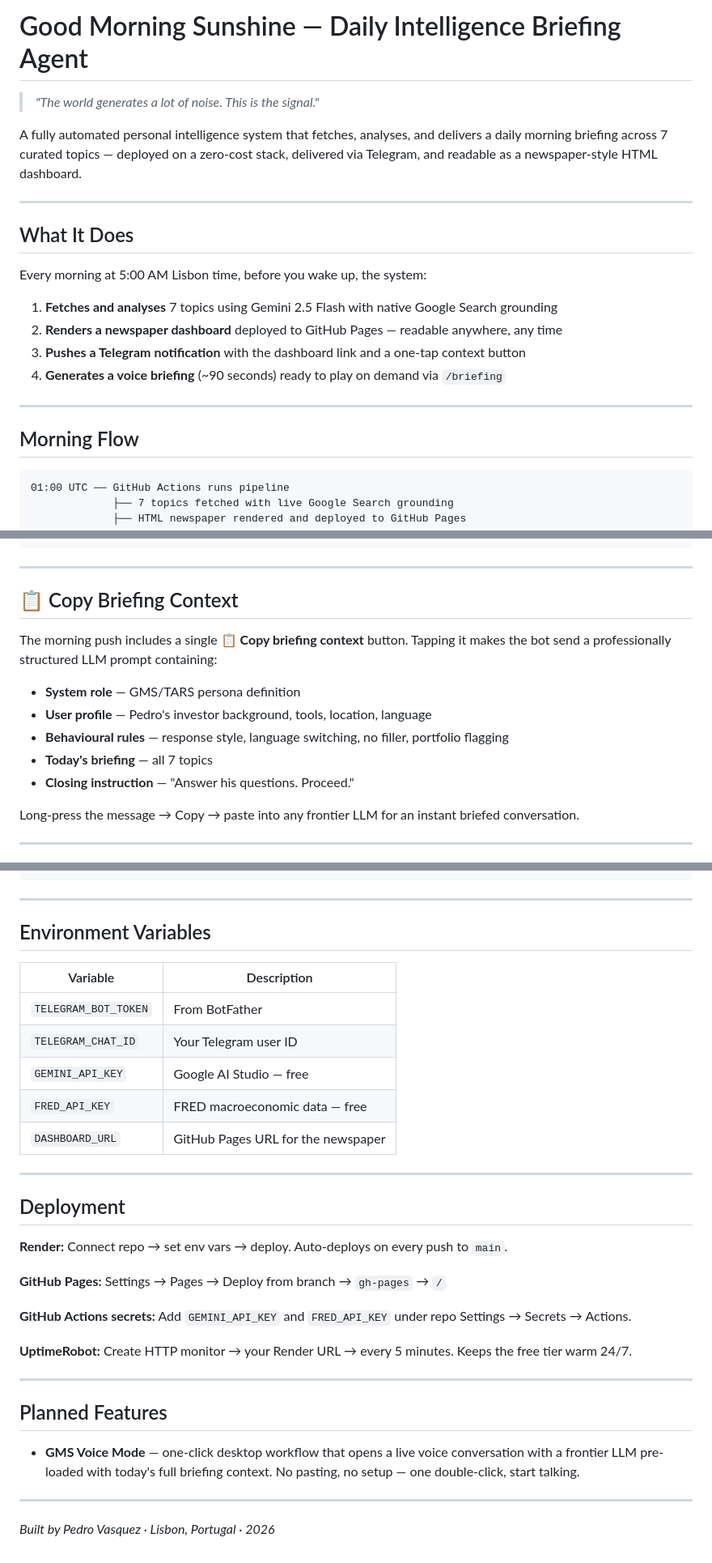
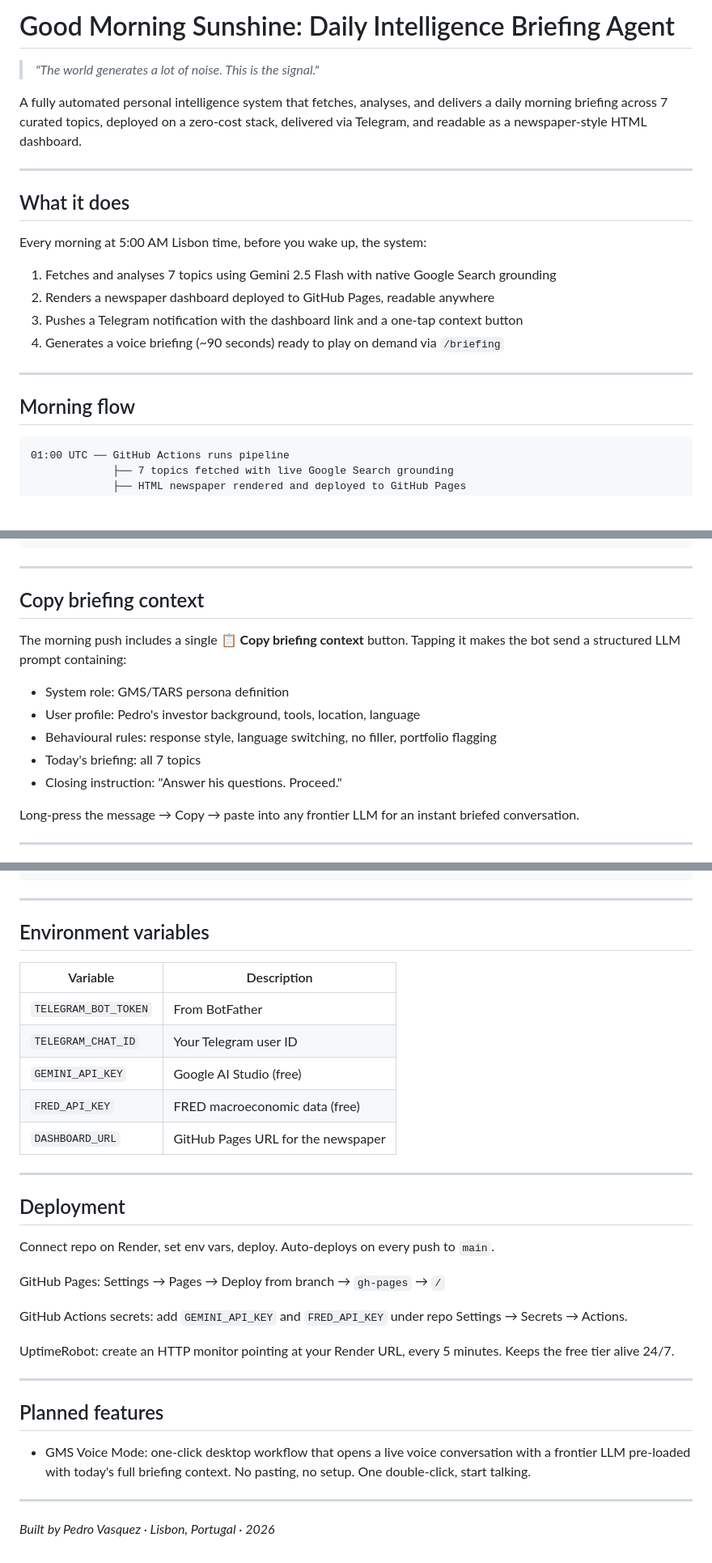
Before and after one commit to Vasquez-505/news-ai-agent, a Markdown page: README.md, 3 parts joined by grey strips. Shown at 81% size. Rendered like a GitHub page; blank space fills up the shorter version.

Commit message:
Humanize README: remove em dashes, emojis, bold inline headers, title case
Co-Authored-By: Claude Sonnet 4.6 <noreply@anthropic.com>

````diff
--- a/README.md
+++ b/README.md
@@ -1,23 +1,23 @@
-# Good Morning Sunshine — Daily Intelligence Briefing Agent
+# Good Morning Sunshine: Daily Intelligence Briefing Agent
 
 > *"The world generates a lot of noise. This is the signal."*
 
-A fully automated personal intelligence system that fetches, analyses, and delivers a daily morning briefing across 7 curated topics — deployed on a zero-cost stack, delivered via Telegram, and readable as a newspaper-style HTML dashboard.
+A fully automated personal intelligence system that fetches, analyses, and delivers a daily morning briefing across 7 curated topics, deployed on a zero-cost stack, delivered via Telegram, and readable as a newspaper-style HTML dashboard.
 
 ---
 
-## What It Does
+## What it does
 
 Every morning at 5:00 AM Lisbon time, before you wake up, the system:
 
-1. **Fetches and analyses** 7 topics using Gemini 2.5 Flash with native Google Search grounding
-2. **Renders a newspaper dashboard** deployed to GitHub Pages — readable anywhere, any time
-3. **Pushes a Telegram notification** with the dashboard link and a one-tap context button
-4. **Generates a voice briefing** (~90 seconds) ready to play on demand via `/briefing`
+1. Fetches and analyses 7 topics using Gemini 2.5 Flash with native Google Search grounding
+2. Renders a newspaper dashboard deployed to GitHub Pages, readable anywhere
+3. Pushes a Telegram notification with the dashboard link and a one-tap context button
+4. Generates a voice briefing (~90 seconds) ready to play on demand via `/briefing`
 
 ---
 
-## Morning Flow
+## Morning flow
 
 ```
 01:00 UTC ── GitHub Actions runs pipeline
@@ -146,15 +146,15 @@ GMS:  "Anything specific you'd like me to keep an eye on over the
 
 ---
 
-## 📋 Copy Briefing Context
+## Copy briefing context
 
-The morning push includes a single **📋 Copy briefing context** button. Tapping it makes the bot send a professionally structured LLM prompt containing:
+The morning push includes a single **📋 Copy briefing context** button. Tapping it makes the bot send a structured LLM prompt containing:
 
-- **System role** — GMS/TARS persona definition
-- **User profile** — Pedro's investor background, tools, location, language
-- **Behavioural rules** — response style, language switching, no filler, portfolio flagging
-- **Today's briefing** — all 7 topics
-- **Closing instruction** — "Answer his questions. Proceed."
+- System role: GMS/TARS persona definition
+- User profile: Pedro's investor background, tools, location, language
+- Behavioural rules: response style, language switching, no filler, portfolio flagging
+- Today's briefing: all 7 topics
+- Closing instruction: "Answer his questions. Proceed."
 
 Long-press the message → Copy → paste into any frontier LLM for an instant briefed conversation.
 
@@ -283,33 +283,33 @@ topics:
 
 ---
 
-## Environment Variables
+## Environment variables
 
 | Variable | Description |
 |----------|-------------|
 | `TELEGRAM_BOT_TOKEN` | From BotFather |
 | `TELEGRAM_CHAT_ID` | Your Telegram user ID |
-| `GEMINI_API_KEY` | Google AI Studio — free |
-| `FRED_API_KEY` | FRED macroeconomic data — free |
+| `GEMINI_API_KEY` | Google AI Studio (free) |
+| `FRED_API_KEY` | FRED macroeconomic data (free) |
 | `DASHBOARD_URL` | GitHub Pages URL for the newspaper |
 
 ---
 
 ## Deployment
 
-**Render:** Connect repo → set env vars → deploy. Auto-deploys on every push to `main`.
+Connect repo on Render, set env vars, deploy. Auto-deploys on every push to `main`.
 
-**GitHub Pages:** Settings → Pages → Deploy from branch → `gh-pages` → `/`
+GitHub Pages: Settings → Pages → Deploy from branch → `gh-pages` → `/`
 
-**GitHub Actions secrets:** Add `GEMINI_API_KEY` and `FRED_API_KEY` under repo Settings → Secrets → Actions.
+GitHub Actions secrets: add `GEMINI_API_KEY` and `FRED_API_KEY` under repo Settings → Secrets → Actions.
 
-**UptimeRobot:** Create HTTP monitor → your Render URL → every 5 minutes. Keeps the free tier warm 24/7.
+UptimeRobot: create an HTTP monitor pointing at your Render URL, every 5 minutes. Keeps the free tier alive 24/7.
 
 ---
 
-## Planned Features
+## Planned features
 
-- **GMS Voice Mode** — one-click desktop workflow that opens a live voice conversation with a frontier LLM pre-loaded with today's full briefing context. No pasting, no setup — one double-click, start talking.
+- GMS Voice Mode: one-click desktop workflow that opens a live voice conversation with a frontier LLM pre-loaded with today's full briefing context. No pasting, no setup. One double-click, start talking.
 
 ---
 
````
Also changed, not shown: other parts of README.md (+20 -20 lines).
